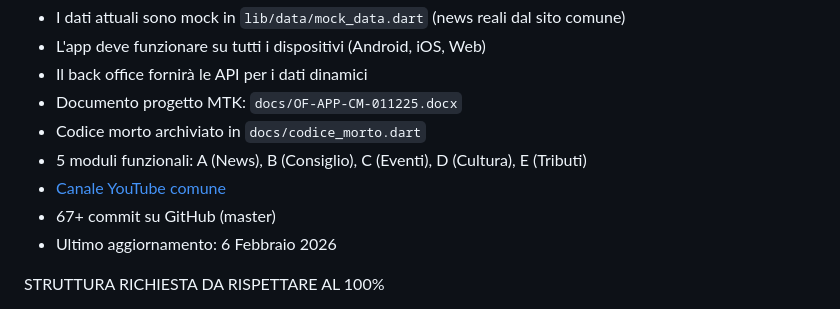
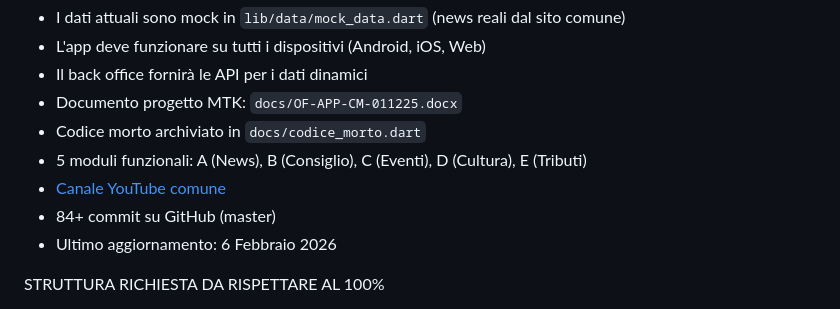
Before and after one commit to Oxer33/marcianise-app, a Markdown page: TODO_LIST.md, the part around the change. GitHub-like rendering.

Commit message:
docs: TODO_LIST.md aggiornato a 84+ commit

```diff
--- a/TODO_LIST.md
+++ b/TODO_LIST.md
@@ -126,7 +126,7 @@
 - Codice morto archiviato in `docs/codice_morto.dart`
 - 5 moduli funzionali: A (News), B (Consiglio), C (Eventi), D (Cultura), E (Tributi)
 - [Canale YouTube comune](https://www.youtube.com/channel/UCglEv_b7yTzb1hVB2HxYeGQ/videos)
-- 67+ commit su GitHub (master)
+- 84+ commit su GitHub (master)
 - Ultimo aggiornamento: 6 Febbraio 2026
 
 
```
